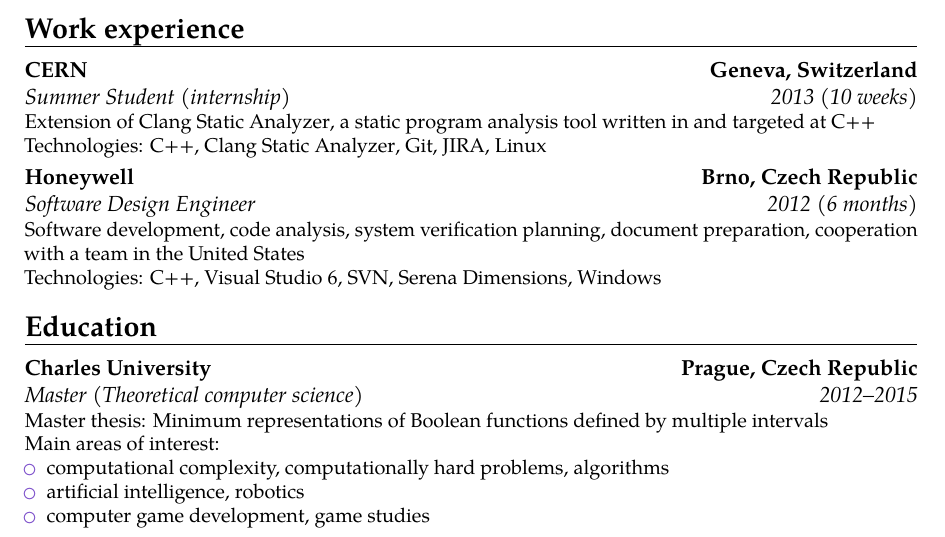
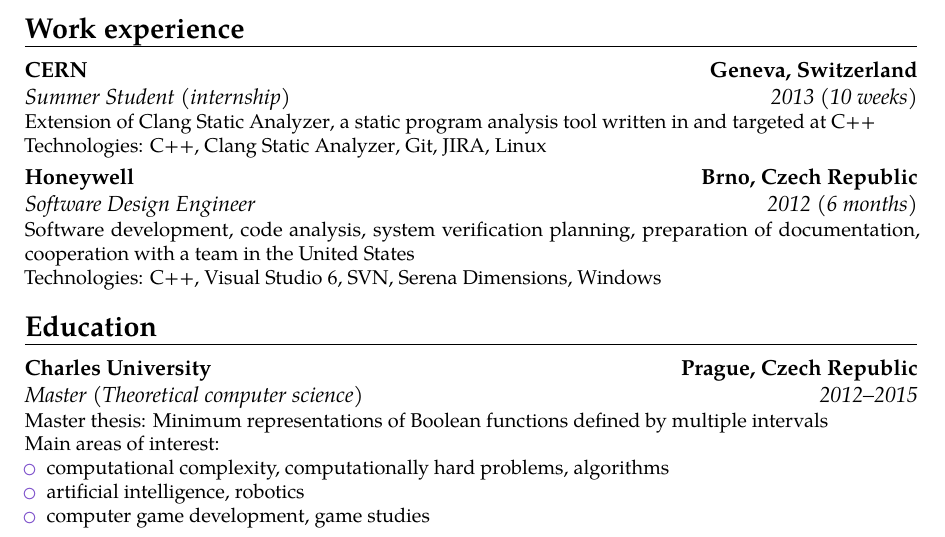
Before and after one commit to filipbartek/resume, a LaTeX CV (bartekfilip-resume-en.tex, which reads tex/experience/2012-honeywell.tex): part of the page, cut so that both start at the same text. Compiled offline with pdfLaTeX.

Commit message:
honeywell: Rephrase

```diff
--- a/tex/experience/2012-honeywell.tex
+++ b/tex/experience/2012-honeywell.tex
@@ -7,7 +7,7 @@
 \englishczech{Software development}{Vývoj softwaru},
 \englishczech{code analysis}{analýza kódu},
 \englishczech{system verification planning}{plánování verifikace systému},
-\englishczech{document preparation}{příprava dokumentů},
+\englishczech{preparation of documentation}{příprava dokumentace},
 \englishczech{cooperation with a team in the United States}{spolupráce s~týmem ve Spojených státech}
 \newline{}
 \englishczech{Technologies}{Technologie}:
```
